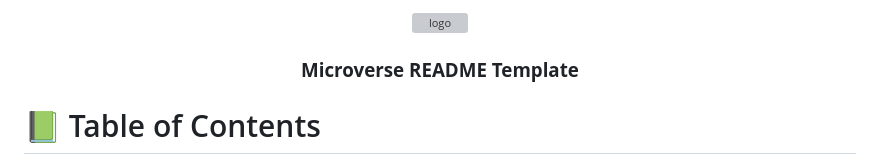
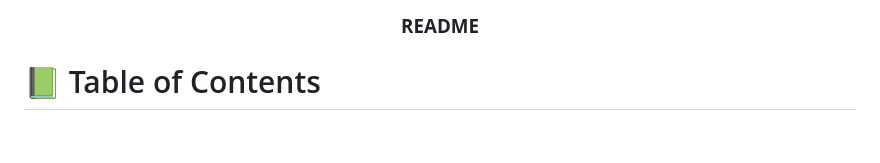
Before and after one commit to lilskyex0x/AwesomeBook-ES6-2nd, a Markdown page: README.md, the part around the change. Rendered like a GitHub page; blank space fills up the shorter version; grey boxes are pictures that could not be loaded.

Commit message:
Remove Microverse logo

```diff
--- a/README.md
+++ b/README.md
@@ -2,10 +2,7 @@
 
 <div align="center">
 
-  <img src="murple_logo.png" alt="logo" width="140"  height="auto" />
-  <br/>
-
-  <h3><b>Microverse README Template</b></h3>
+  <h3><b>README</b></h3>
 
 </div>
 
```
